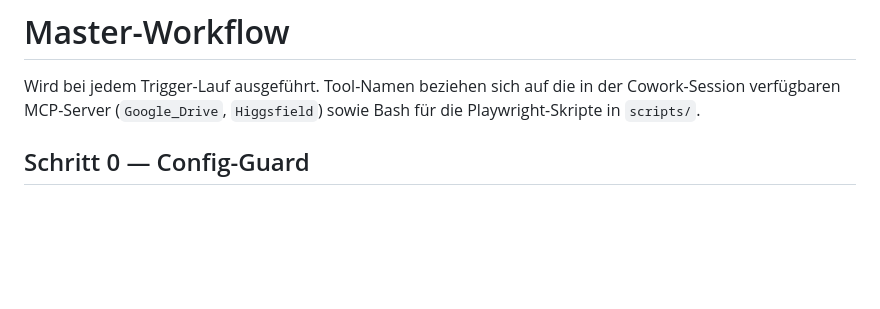
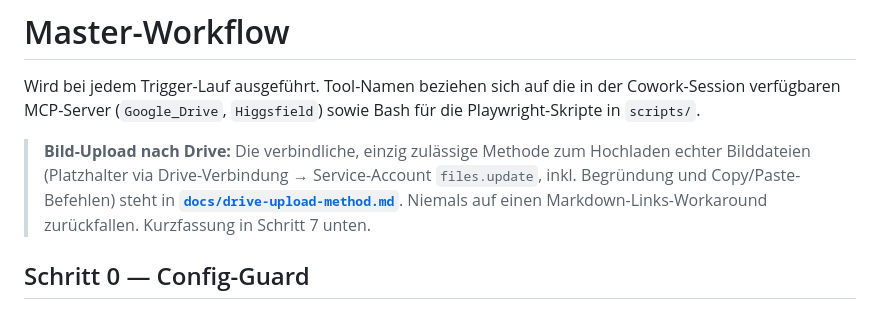
Before and after one commit to J9Jeannine/image-automation, a Markdown page: docs/workflow.md, the part around the change. Drawn GitHub-style; blank space fills up the shorter version.

```diff
--- a/docs/workflow.md
+++ b/docs/workflow.md
@@ -3,6 +3,12 @@
 Wird bei jedem Trigger-Lauf ausgeführt. Tool-Namen beziehen sich auf die in der
 Cowork-Session verfügbaren MCP-Server (`Google_Drive`, `Higgsfield`) sowie Bash für die
 Playwright-Skripte in `scripts/`.
+
+> **Bild-Upload nach Drive:** Die verbindliche, einzig zulässige Methode zum Hochladen
+> echter Bilddateien (Platzhalter via Drive-Verbindung → Service-Account `files.update`,
+> inkl. Begründung und Copy/Paste-Befehlen) steht in
+> **[`docs/drive-upload-method.md`](drive-upload-method.md)**. Niemals auf einen
+> Markdown-Links-Workaround zurückfallen. Kurzfassung in Schritt 7 unten.
 
 ## Schritt 0 — Config-Guard
 
```
Also changed, not shown: docs/drive-upload-method.md (added, +204 -0 lines).
